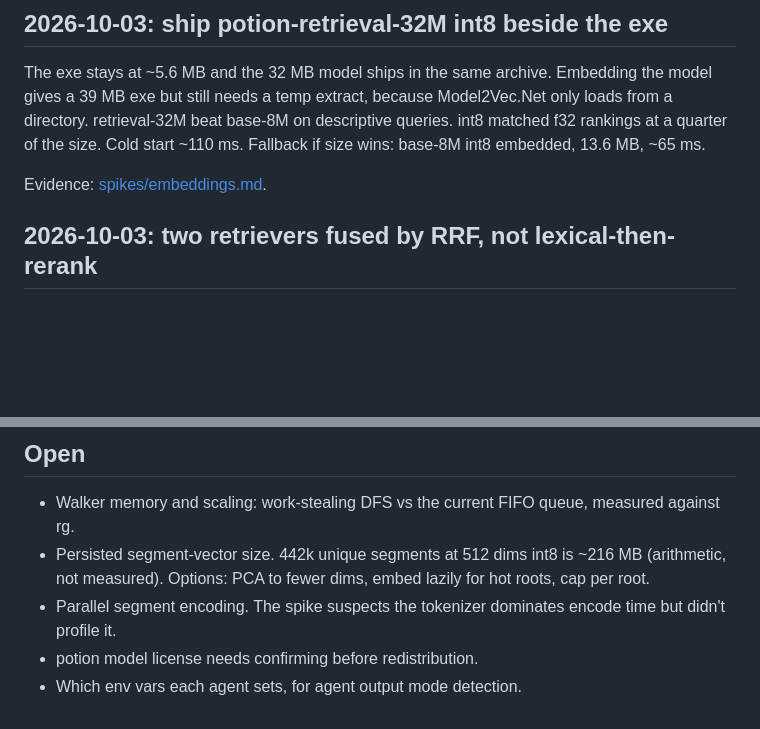
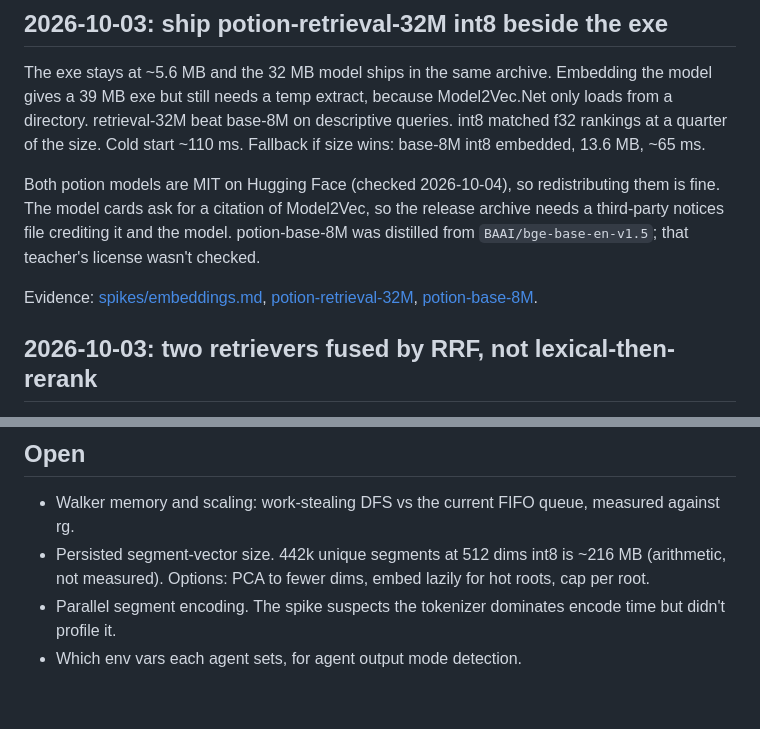
Before and after one commit to codywilliamson/fetchle, a Markdown page: docs/decisions.md, 2 parts joined by grey strips. Drawn GitHub-style; blank space fills up the shorter version.

Commit message:
docs: confirm potion models are mit licensed

```diff
--- a/docs/decisions.md
+++ b/docs/decisions.md
@@ -14,7 +14,9 @@ Evidence: [spikes/walker.md](spikes/walker.md).
 
 The exe stays at ~5.6 MB and the 32 MB model ships in the same archive. Embedding the model gives a 39 MB exe but still needs a temp extract, because Model2Vec.Net only loads from a directory. retrieval-32M beat base-8M on descriptive queries. int8 matched f32 rankings at a quarter of the size. Cold start ~110 ms. Fallback if size wins: base-8M int8 embedded, 13.6 MB, ~65 ms.
 
-Evidence: [spikes/embeddings.md](spikes/embeddings.md).
+Both potion models are MIT on Hugging Face (checked 2026-10-04), so redistributing them is fine. The model cards ask for a citation of Model2Vec, so the release archive needs a third-party notices file crediting it and the model. potion-base-8M was distilled from `BAAI/bge-base-en-v1.5`; that teacher's license wasn't checked.
+
+Evidence: [spikes/embeddings.md](spikes/embeddings.md), [potion-retrieval-32M](https://huggingface.co/minishlab/potion-retrieval-32M), [potion-base-8M](https://huggingface.co/minishlab/potion-base-8M).
 
 ## 2026-10-03: two retrievers fused by RRF, not lexical-then-rerank
 
@@ -55,5 +57,4 @@ Matches the ecosystem: semble, Model2Vec.Net, fastfind and MFTLib are all MIT.
 - Walker memory and scaling: work-stealing DFS vs the current FIFO queue, measured against rg.
 - Persisted segment-vector size. 442k unique segments at 512 dims int8 is ~216 MB (arithmetic, not measured). Options: PCA to fewer dims, embed lazily for hot roots, cap per root.
 - Parallel segment encoding. The spike suspects the tokenizer dominates encode time but didn't profile it.
-- potion model license needs confirming before redistribution.
 - Which env vars each agent sets, for agent output mode detection.
```
